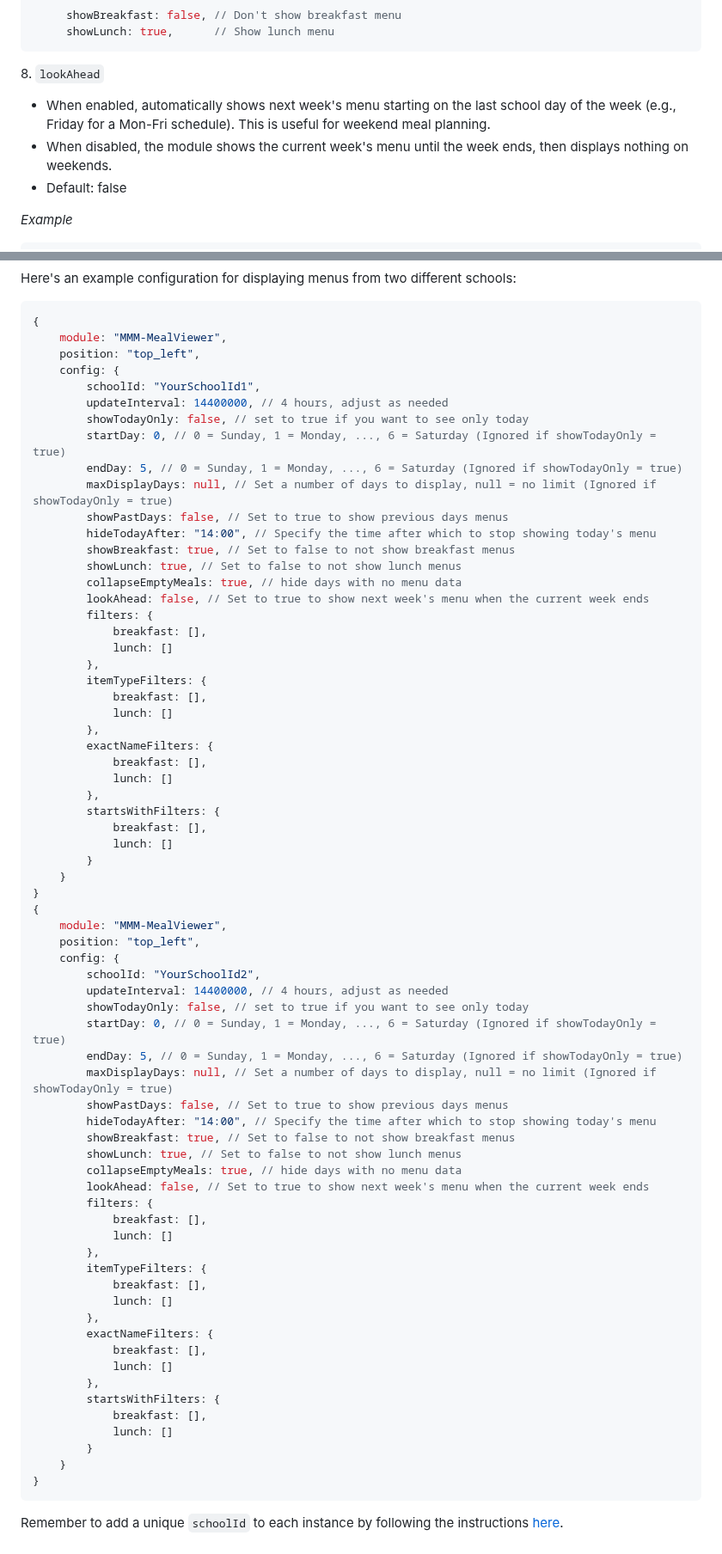
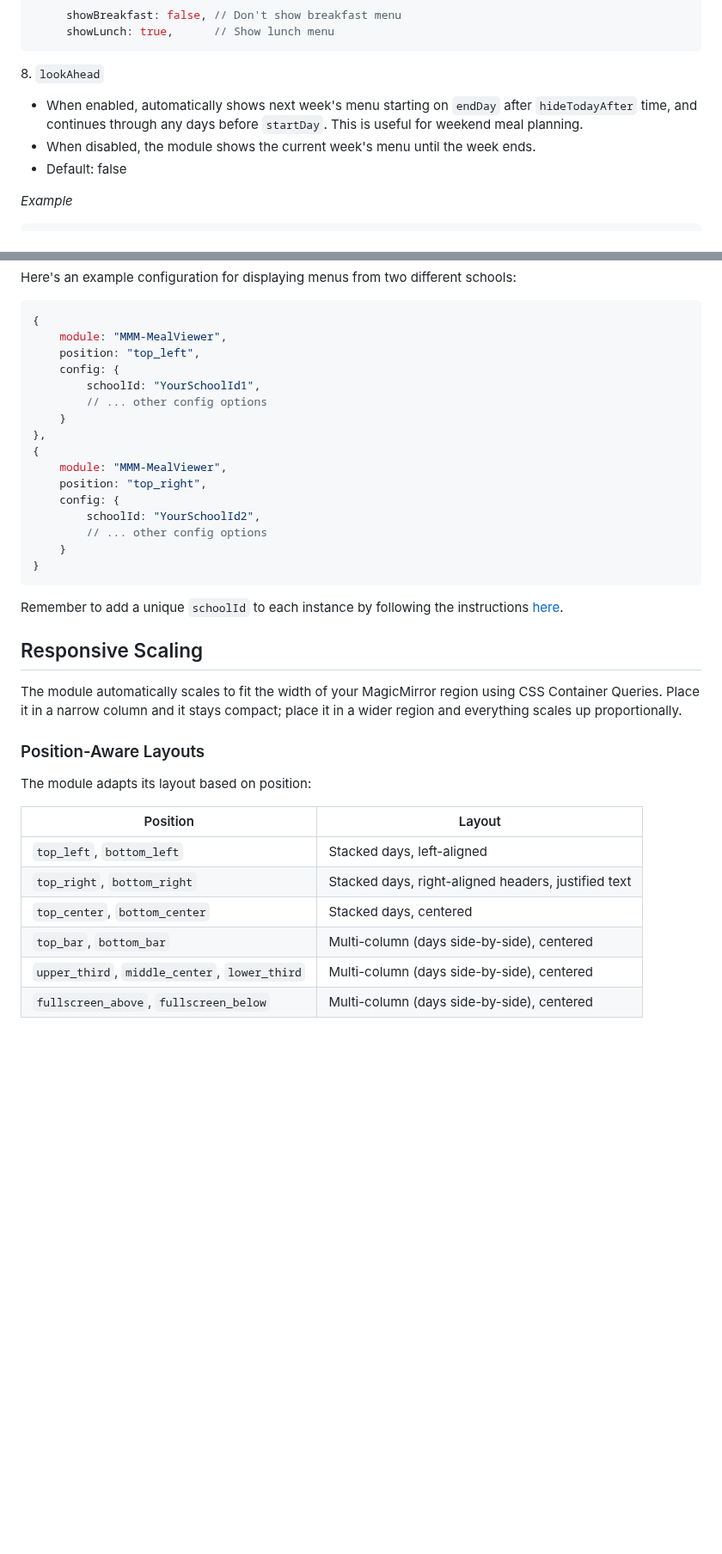
Before and after one commit to double-ratchet/MMM-MealViewer, a Markdown page: README.md, 2 parts joined by grey strips. Shown at 86% size. GitHub-like rendering; blank space fills up the shorter version.

````diff
--- a/README.md
+++ b/README.md
@@ -183,8 +195,8 @@ Set a maximum number of days to display.
 
 8\. `lookAhead`
 
-- When enabled, automatically shows next week's menu starting on the last school day of the week (e.g., Friday for a Mon-Fri schedule). This is useful for weekend meal planning.
-- When disabled, the module shows the current week's menu until the week ends, then displays nothing on weekends.
+- When enabled, automatically shows next week's menu starting on `endDay` after `hideTodayAfter` time, and continues through any days before `startDay`. This is useful for weekend meal planning.
+- When disabled, the module shows the current week's menu until the week ends.
 - Default: false
 
 *Example*
@@ -268,69 +280,35 @@ Here's an example configuration for displaying menus from two different schools:
     position: "top_left",
     config: {
         schoolId: "YourSchoolId1",
-        updateInterval: 14400000, // 4 hours, adjust as needed
-        showTodayOnly: false, // set to true if you want to see only today
-        startDay: 0, // 0 = Sunday, 1 = Monday, ..., 6 = Saturday (Ignored if showTodayOnly = true)
-        endDay: 5, // 0 = Sunday, 1 = Monday, ..., 6 = Saturday (Ignored if showTodayOnly = true)
-        maxDisplayDays: null, // Set a number of days to display, null = no limit (Ignored if showTodayOnly = true)
-        showPastDays: false, // Set to true to show previous days menus
-        hideTodayAfter: "14:00", // Specify the time after which to stop showing today's menu
-        showBreakfast: true, // Set to false to not show breakfast menus
-        showLunch: true, // Set to false to not show lunch menus
-        collapseEmptyMeals: true, // hide days with no menu data
-        lookAhead: false, // Set to true to show next week's menu when the current week ends
-        filters: {
-            breakfast: [],
-            lunch: []
-        },
-        itemTypeFilters: {
-            breakfast: [],
-            lunch: []
-        },
-        exactNameFilters: {
-            breakfast: [],
-            lunch: []
-        },
-        startsWithFilters: {
-            breakfast: [],
-            lunch: []
-        }
+        // ... other config options
     }
-}
+},
 {
     module: "MMM-MealViewer",
-    position: "top_left",
+    position: "top_right",
     config: {
         schoolId: "YourSchoolId2",
-        updateInterval: 14400000, // 4 hours, adjust as needed
-        showTodayOnly: false, // set to true if you want to see only today
-        startDay: 0, // 0 = Sunday, 1 = Monday, ..., 6 = Saturday (Ignored if showTodayOnly = true)
-        endDay: 5, // 0 = Sunday, 1 = Monday, ..., 6 = Saturday (Ignored if showTodayOnly = true)
-        maxDisplayDays: null, // Set a number of days to display, null = no limit (Ignored if showTodayOnly = true)
-        showPastDays: false, // Set to true to show previous days menus
-        hideTodayAfter: "14:00", // Specify the time after which to stop showing today's menu
-        showBreakfast: true, // Set to false to not show breakfast menus
-        showLunch: true, // Set to false to not show lunch menus
-        collapseEmptyMeals: true, // hide days with no menu data
-        lookAhead: false, // Set to true to show next week's menu when the current week ends
-        filters: {
-            breakfast: [],
-            lunch: []
-        },
-        itemTypeFilters: {
-            breakfast: [],
-            lunch: []
-        },
-        exactNameFilters: {
-            breakfast: [],
-            lunch: []
-        },
-        startsWithFilters: {
-            breakfast: [],
-            lunch: []
-        }
+        // ... other config options
     }
 }
 ```
 
 Remember to add a unique `schoolId` to each instance by following the instructions [here](#required-configuration).
+
+## Responsive Scaling
+
+The module automatically scales to fit the width of your MagicMirror region using CSS Container Queries. Place it in a narrow column and it stays compact; place it in a wider region and everything scales up proportionally.
+
+### Position-Aware Layouts
+
+The module adapts its layout based on position:
+
+| Position | Layout |
+|----------|--------|
+| `top_left`, `bottom_left` | Stacked days, left-aligned |
+| `top_right`, `bottom_right` | Stacked days, right-aligned headers, justified text |
+| `top_center`, `bottom_center` | Stacked days, centered |
+| `top_bar`, `bottom_bar` | Multi-column (days side-by-side), centered |
+| `upper_third`, `middle_center`, `lower_third` | Multi-column (days side-by-side), centered |
+| `fullscreen_above`, `fullscreen_below` | Multi-column (days side-by-side), centered |
+
````
Also changed, not shown: other parts of README.md (+50 -7 lines), CHANGELOG.md (added, +39 -0 lines), CODE_OF_CONDUCT.md (added, +132 -0 lines), screenshots/full-width.png (added), screenshots/multiple-instance.png (deleted), screenshots/multiple.png (added), screenshots/right-aligned.png (added), screenshots/single-instance.png (deleted), screenshots/single.png (added), 6 other files.
